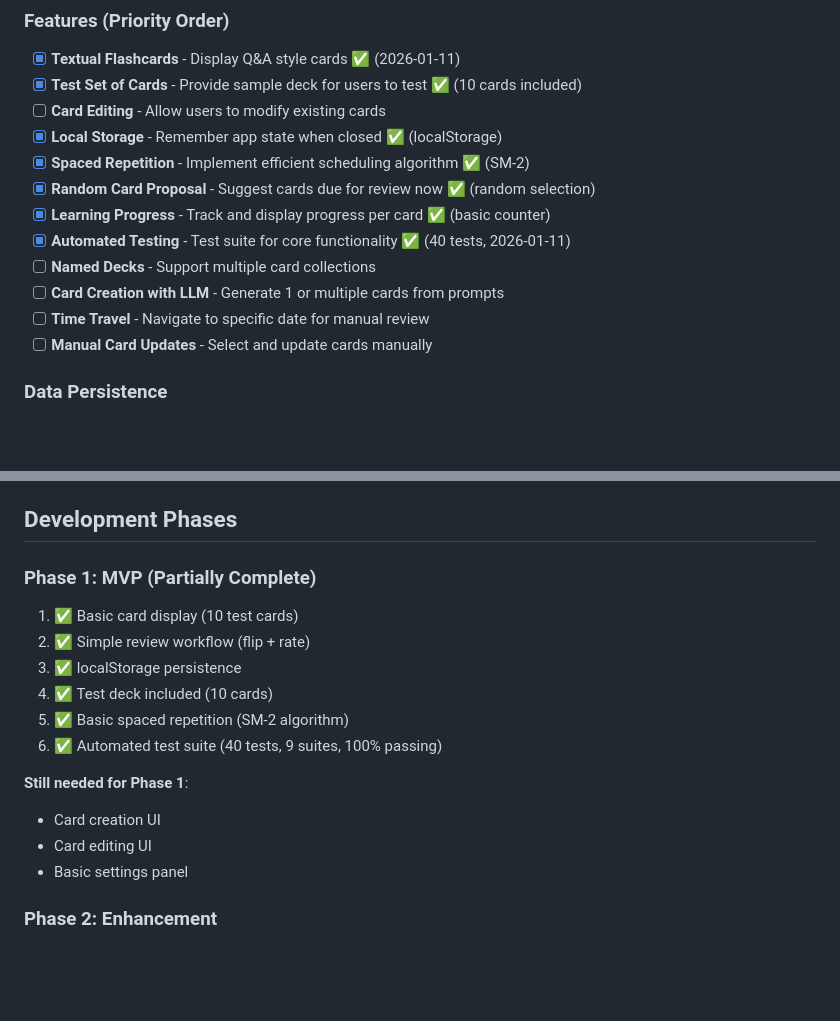
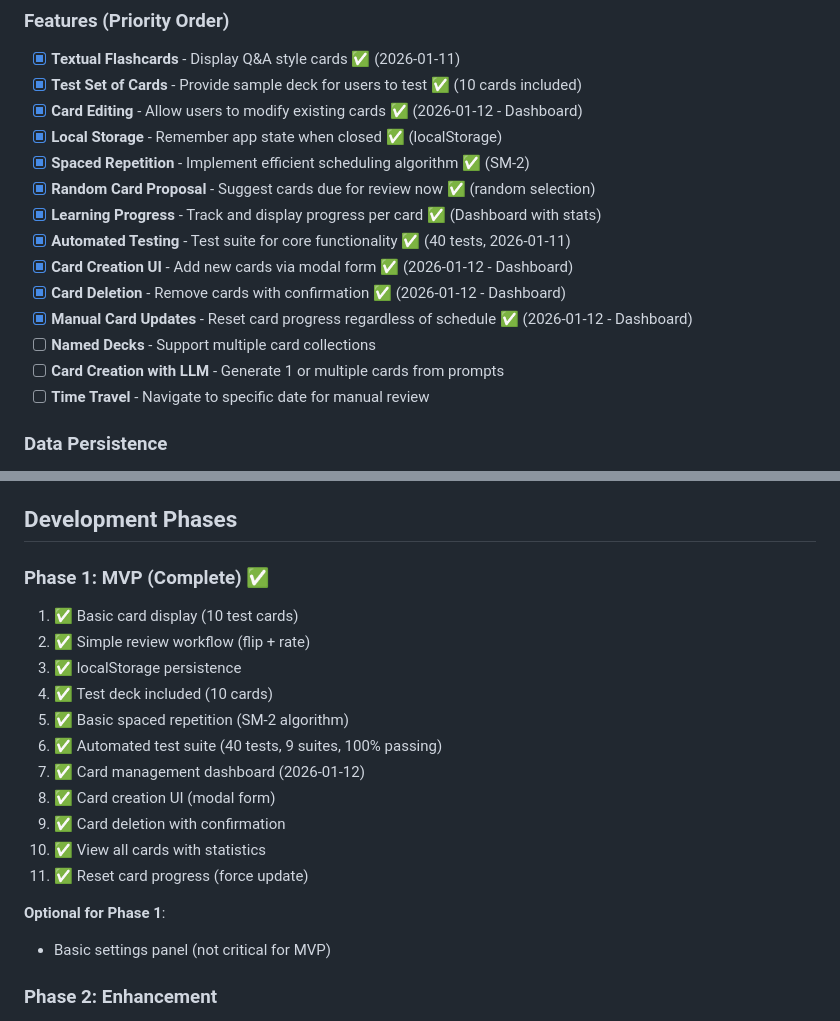
Before and after one commit to Sklavit/sklavit-flash-cards, a Markdown page: planning/in-progress.md, 2 parts joined by grey strips. Drawn GitHub-style; blank space fills up the shorter version.

```diff
--- a/planning/in-progress.md
+++ b/planning/in-progress.md
@@ -18,16 +18,18 @@ Transitioning from Time Tracker PWA to a Flashcard learning application with spa
 ### Features (Priority Order)
 - [x] **Textual Flashcards** - Display Q&A style cards ✅ (2026-01-11)
 - [x] **Test Set of Cards** - Provide sample deck for users to test ✅ (10 cards included)
-- [ ] **Card Editing** - Allow users to modify existing cards
+- [x] **Card Editing** - Allow users to modify existing cards ✅ (2026-01-12 - Dashboard)
 - [x] **Local Storage** - Remember app state when closed ✅ (localStorage)
 - [x] **Spaced Repetition** - Implement efficient scheduling algorithm ✅ (SM-2)
 - [x] **Random Card Proposal** - Suggest cards due for review now ✅ (random selection)
-- [x] **Learning Progress** - Track and display progress per card ✅ (basic counter)
+- [x] **Learning Progress** - Track and display progress per card ✅ (Dashboard with stats)
 - [x] **Automated Testing** - Test suite for core functionality ✅ (40 tests, 2026-01-11)
+- [x] **Card Creation UI** - Add new cards via modal form ✅ (2026-01-12 - Dashboard)
+- [x] **Card Deletion** - Remove cards with confirmation ✅ (2026-01-12 - Dashboard)
+- [x] **Manual Card Updates** - Reset card progress regardless of schedule ✅ (2026-01-12 - Dashboard)
 - [ ] **Named Decks** - Support multiple card collections
 - [ ] **Card Creation with LLM** - Generate 1 or multiple cards from prompts
 - [ ] **Time Travel** - Navigate to specific date for manual review
-- [ ] **Manual Card Updates** - Select and update cards manually
 
 ### Data Persistence
 - [x] localStorage-based card storage ✅ (index.html:207-209)
@@ -71,18 +73,21 @@ See `/planning/future/` for post-MVP ideas:
 
 ## Development Phases
 
-### Phase 1: MVP (Partially Complete)
+### Phase 1: MVP (Complete) ✅
 1. ✅ Basic card display (10 test cards)
 2. ✅ Simple review workflow (flip + rate)
 3. ✅ localStorage persistence
 4. ✅ Test deck included (10 cards)
 5. ✅ Basic spaced repetition (SM-2 algorithm)
 6. ✅ Automated test suite (40 tests, 9 suites, 100% passing)
+7. ✅ Card management dashboard (2026-01-12)
+8. ✅ Card creation UI (modal form)
+9. ✅ Card deletion with confirmation
+10. ✅ View all cards with statistics
+11. ✅ Reset card progress (force update)
 
-**Still needed for Phase 1**:
-- Card creation UI
-- Card editing UI
-- Basic settings panel
+**Optional for Phase 1**:
+- Basic settings panel (not critical for MVP)
 
 ### Phase 2: Enhancement
 1. LLM card generation
```
Also changed, not shown: planning/done/card_management_dashboard.md (added, +230 -0 lines), planning/specs/cards.md (+31 -9 lines).
